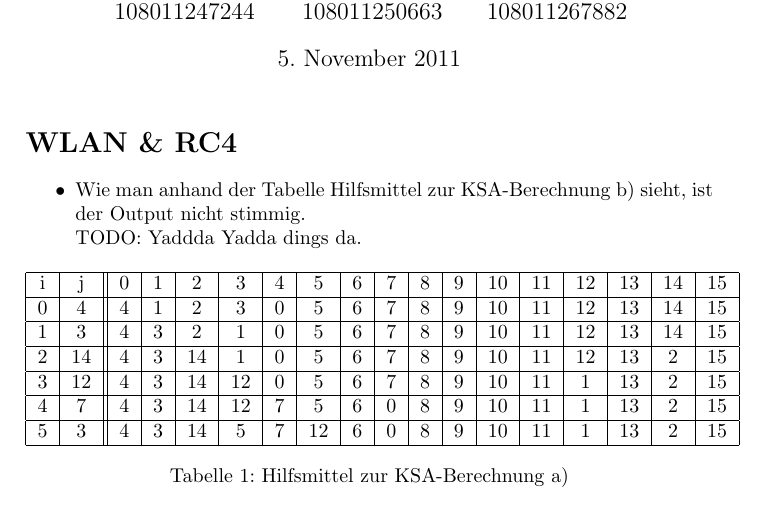
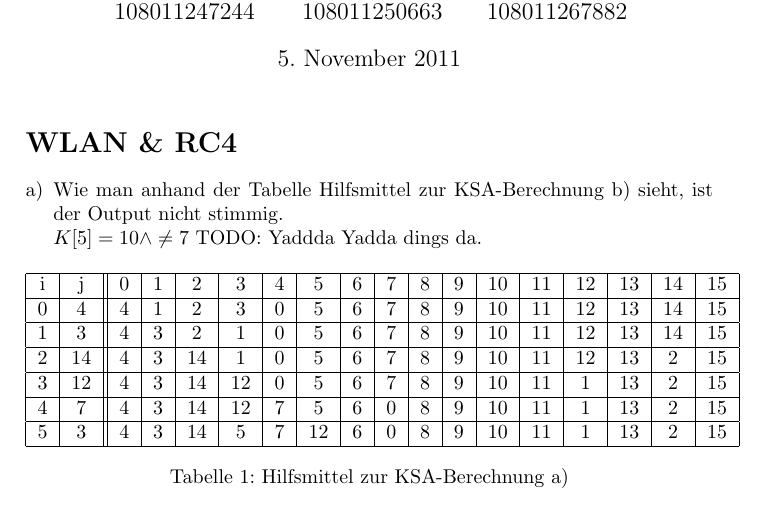
Before and after one commit to kiwi11000/RUB-ITS, a LaTeX problem sheet (Netzsicherheit-1/Uebungen/02/loesung.tex): part of the page, cut so that both start at the same text. Compiled offline with pdfLaTeX.

Commit message:
Update Netzsicherheit.

```diff
--- a/Netzsicherheit-1/Uebungen/02/loesung.tex
+++ b/Netzsicherheit-1/Uebungen/02/loesung.tex
@@ -6,6 +6,7 @@
 \usepackage{amsfonts}
 \usepackage{amssymb}
 \usepackage{nameref}
+\usepackage{enumerate}
 
 \begin{document}
 \title{Netzsicherheit I, WS 2011, Übung 2}
@@ -19,8 +20,9 @@
 \maketitle
 
 \section*{WLAN \& RC4}
-\begin{itemize}
+\begin{enumerate}[a)]
 \item Wie man anhand der Tabelle \nameref{tab:ksa} sieht, ist der Output nicht stimmig.\\
+$K[5] = 10 \wedge \neq 7$
 TODO: Yaddda Yadda dings da.
 \begin{table}[h]
 \centering
```
Also changed, not shown: Diskrete-Mathematik-1/Uebungen/03/uebungsblatt-03.pdf (renamed from Diskrete-Mathematik-1/Uebungen/uebungsblatt-03.pdf), Netzsicherheit-1/Uebungen/02/loesung.pdf, Netzsicherheit-1/Uebungen/02/loesung.tex (2 more changed lines).
